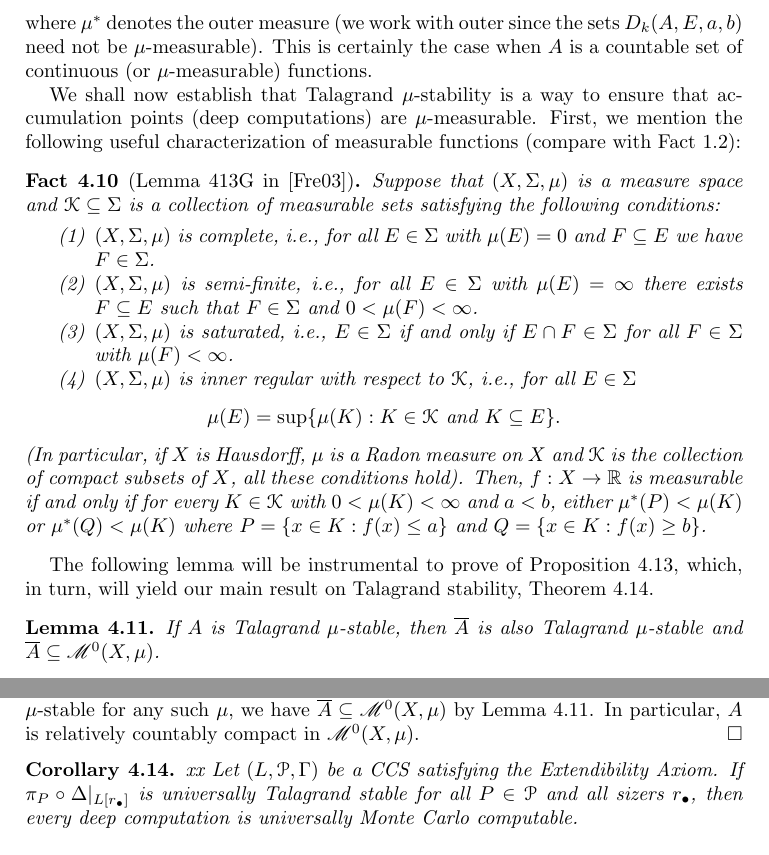
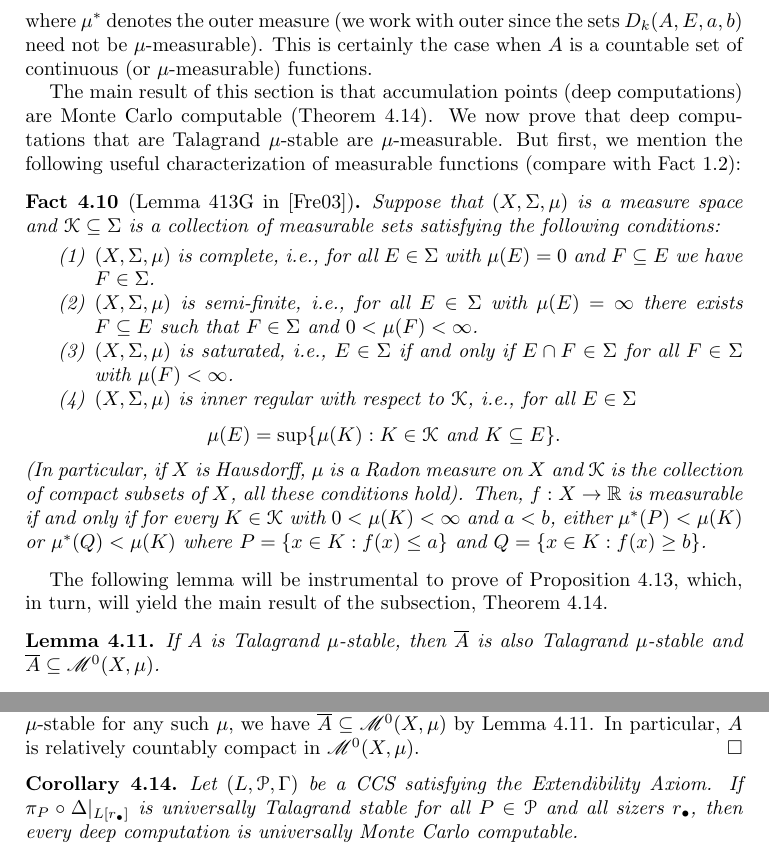
Before and after one commit to tonamatos/DeepComputationsNIP, a LaTeX paper (ComplexityViaTopology.tex): two parts of pages 27 and 28 of 30, joined at a grey line, cut so that both start at the same text. Compiled offline with pdfLaTeX.

Commit message:
Still improving section 4

```diff
--- a/ComplexityViaTopology.tex
+++ b/ComplexityViaTopology.tex
@@ -1399,8 +1399,9 @@ We say that $A$ is \emph{Talagrand $\mu$-stable} if and only if for every $\mu$-
 where $\mu^*$ denotes the outer measure (we work with outer since the sets $D_k(A,E,a,b)$ need not be $\mu$-measurable).
 This is certainly the case when $A$ is a countable set of continuous (or $\mu$-measurable) functions.
 
-We shall now establish that Talagrand $\mu$-stability is a way to ensure that accumulation points (deep computations) are $\mu$-measurable.
-First, we mention the following useful characterization of measurable functions (compare with Fact \ref{baire}):
+The main result of this section is that accumulation points (deep computations) are Monte Carlo computable (Theorem~\ref{T:Talagrand stability and Monte Carlo}).
+We now prove that deep computations that are Talagrand $\mu$-stable are $\mu$-measurable.
+But first, we mention the following useful characterization of measurable functions (compare with Fact \ref{baire}):
 
 \begin{fact}[Lemma 413G in \cite{fremlin2003vol4}]\label{fact: measurable functions characterization}
     Suppose that $(X,\Sigma,\mu)$ is a measure space and $\mathcal{K}\subseteq\Sigma$ is a collection of measurable sets satisfying the following conditions:
@@ -1415,8 +1416,7 @@ First, we mention the following useful characterization of measurable functions
     Then, $f:X\rightarrow\mathbb{R}$ is measurable if and only if for every $K\in\mathcal{K}$ with $0<\mu(K)<\infty$ and $a<b$, either $\mu^*(P)<\mu(K)$ or $\mu^*(Q)<\mu(K)$ where $P=\{x\in K:f(x)\leq a\}$ and $Q=\{x\in K:f(x)\geq b\}$.
 \end{fact}
 
-%The following lemma shows that, just as in the case of  NIP, Talagrand $\mu$-stability is directly related to relative compactness in the space $\mathscr{M}^0(X,\mu)$.
-The following lemma will be instrumental to prove of Proposition~\ref{prop:Talagrand implies NIP}, which, in turn, will yield our main result on Talagrand stability, Theorem~\ref{T:Talagrand stability and Monte Carlo}.
+The following lemma will be instrumental to prove of Proposition~\ref{prop:Talagrand implies NIP}, which, in turn, will yield the main result of the subsection, Theorem~\ref{T:Talagrand stability and Monte Carlo}.
 
 \begin{lem}\label{talagrand stable is relatively compact}
     If $A$ is Talagrand $\mu$-stable, then $\overline{A}$ is also Talagrand $\mu$-stable and $\overline{A}\subseteq\mathscr{M}^0(X,\mu)$.
@@ -1477,7 +1477,7 @@ In particular, $A$ is relatively countably compact in $\mathscr{M}^0(X,\mu)$.
 
 
 \begin{cor}
-\label{T:Talagrand stability and Monte Carlo}xx
+\label{T:Talagrand stability and Monte Carlo}
     Let $(L,\mathcal{P},\Gamma)$ be a CCS satisfying the Extendibility Axiom.
 If $\pi_P\circ\Delta|_{L[r_\bullet]}$ is universally Talagrand stable for all $P\in\mathcal{P}$ and all sizers $r_{\bullet}$, then every deep computation is universally Monte Carlo computable.
 \end{cor}
```
